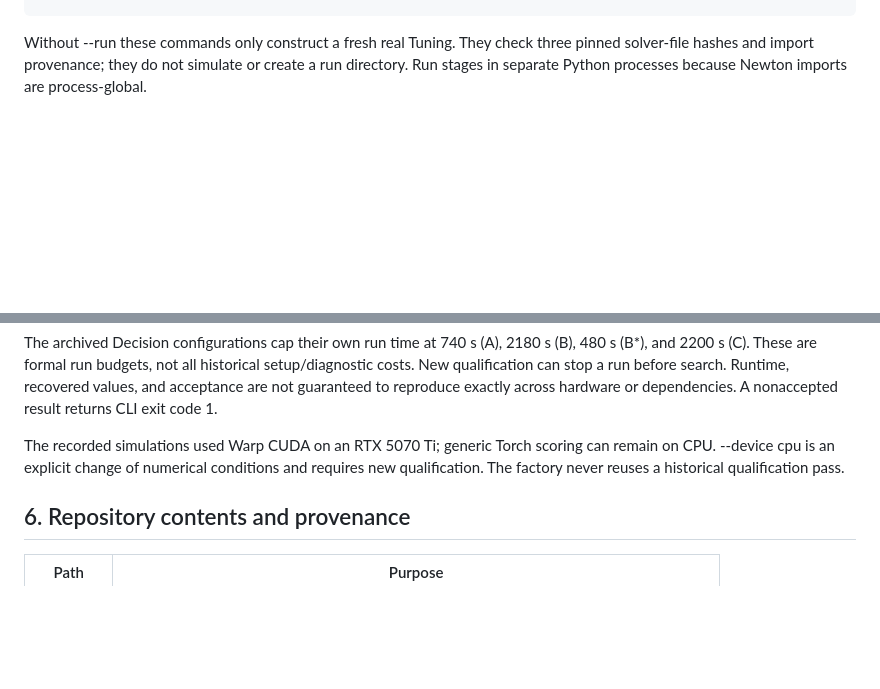
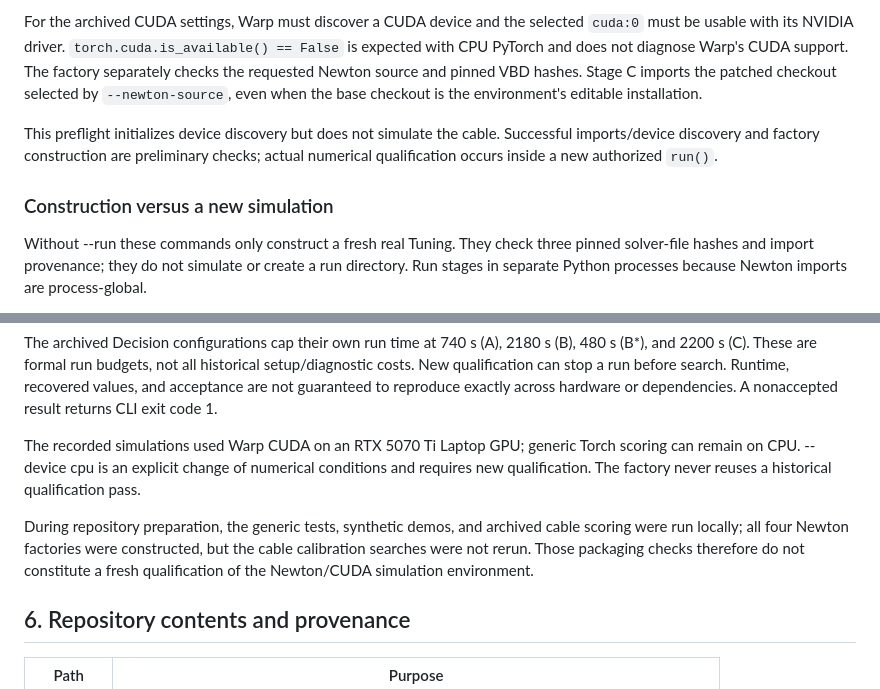
Before and after one commit to SamdianJ/TaskTuning, a Markdown page: examples/cable_calibration/README.md, 2 parts joined by grey strips. GitHub-like rendering; blank space fills up the shorter version.

```diff
--- a/examples/cable_calibration/README.md
+++ b/examples/cable_calibration/README.md
@@ -132,3 +178,8 @@ python -m examples.cable_calibration.run --stage C --newton-source ../newton-tas
+For the archived CUDA settings, Warp must discover a CUDA device and the selected `cuda:0` must be usable with its NVIDIA driver. `torch.cuda.is_available() == False` is expected with CPU PyTorch and does not diagnose Warp's CUDA support. The factory separately checks the requested Newton source and pinned VBD hashes. Stage C imports the patched checkout selected by `--newton-source`, even when the base checkout is the environment's editable installation.
+
+This preflight initializes device discovery but does not simulate the cable. Successful imports/device discovery and factory construction are preliminary checks; actual numerical qualification occurs inside a new authorized `run()`.
+
+### Construction versus a new simulation
 
 Without --run these commands only construct a fresh real Tuning. They check three pinned solver-file hashes and import provenance; they do not simulate or create a run directory. Run stages in separate Python processes because Newton imports are process-global.
 
@@ -142,7 +193,9 @@ python -m examples.cable_calibration.run --stage C \
 
 The archived Decision configurations cap their own run time at 740 s (A), 2180 s (B), 480 s (B*), and 2200 s (C). These are formal run budgets, not all historical setup/diagnostic costs. New qualification can stop a run before search. Runtime, recovered values, and acceptance are not guaranteed to reproduce exactly across hardware or dependencies. A nonaccepted result returns CLI exit code 1.
 
-The recorded simulations used Warp CUDA on an RTX 5070 Ti; generic Torch scoring can remain on CPU. --device cpu is an explicit change of numerical conditions and requires new qualification. The factory never reuses a historical qualification pass.
+The recorded simulations used Warp CUDA on an RTX 5070 Ti Laptop GPU; generic Torch scoring can remain on CPU. --device cpu is an explicit change of numerical conditions and requires new qualification. The factory never reuses a historical qualification pass.
+
+During repository preparation, the generic tests, synthetic demos, and archived cable scoring were run locally; all four Newton factories were constructed, but the cable calibration searches were not rerun. Those packaging checks therefore do not constitute a fresh qualification of the Newton/CUDA simulation environment.
 
 ## 6. Repository contents and provenance
 
```
Also changed, not shown: other parts of examples/cable_calibration/README.md (+48 -2 lines), README.md (+13 -2 lines), docs/user-guide.md (+1 -1 lines).
